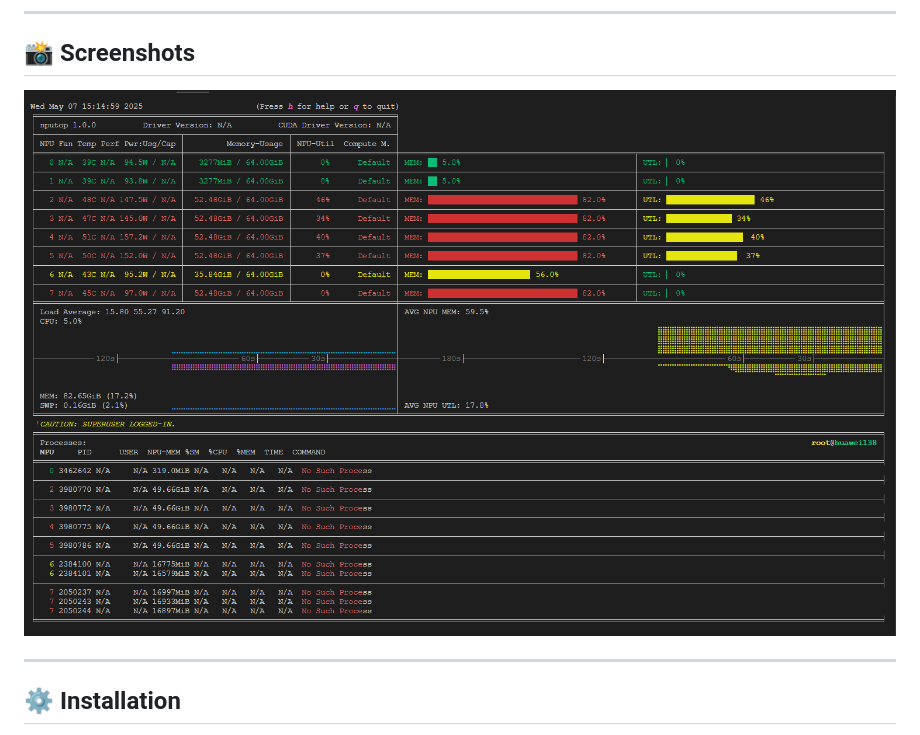
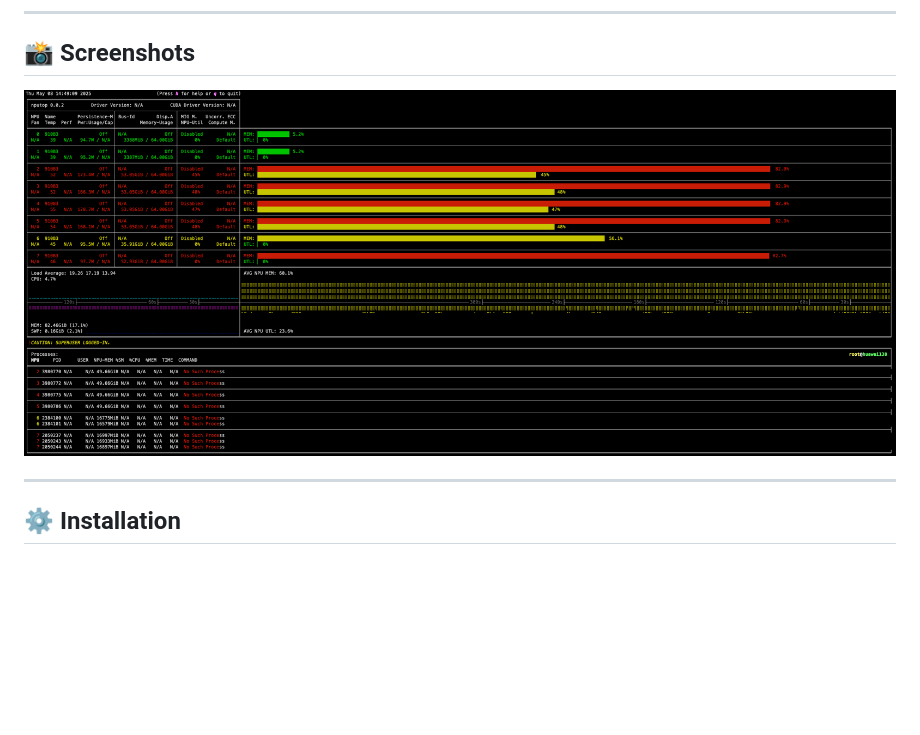
Before and after one commit to youyve/nputop, a Markdown page: README.md, the part around the change. Rendered like a GitHub page; pictures changed too: assets/ascend-npu.png (added); blank space fills up the shorter version.

```diff
--- a/README.md
+++ b/README.md
@@ -24,7 +24,7 @@
 
 ## 📸 Screenshots
 
-![](assets/nputop_2025_0507.jpg)
+![](assets/ascend-npu.png)
 
 
 ---
```
Also changed, not shown: README_zh.md (+1 -1 lines).
